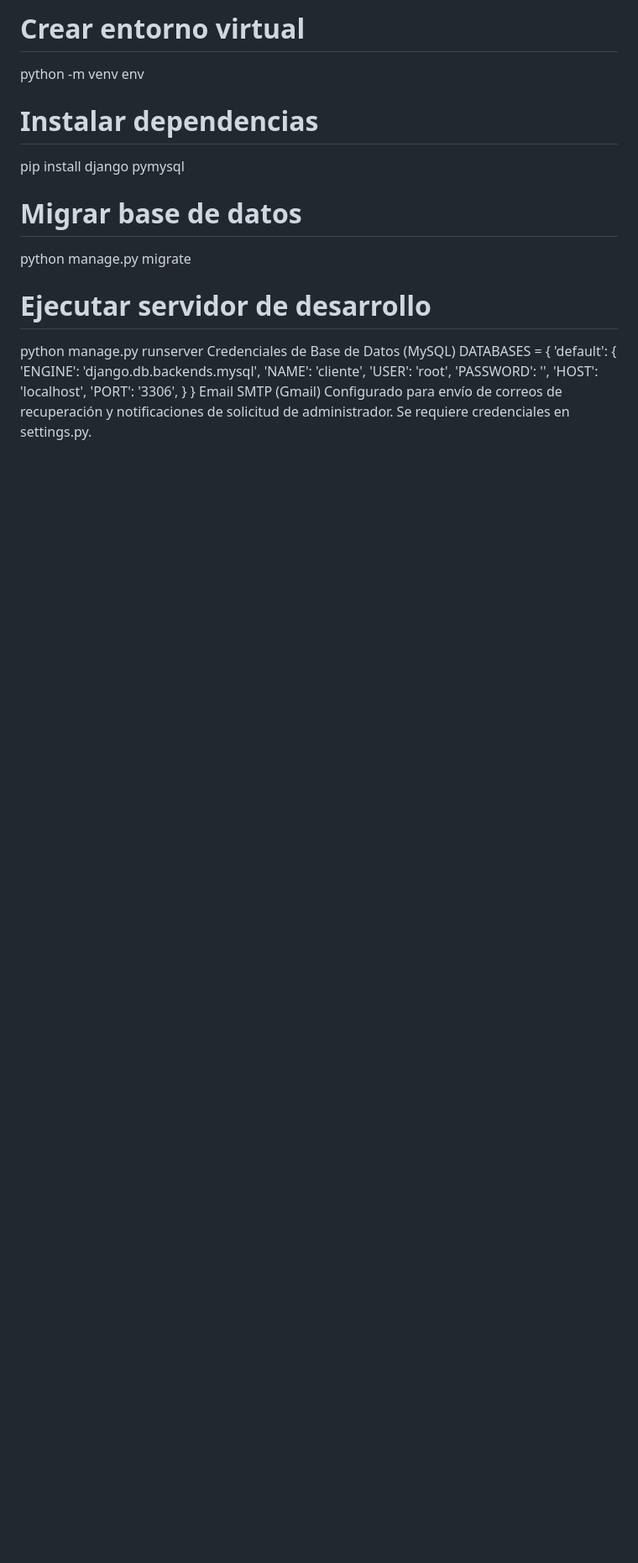
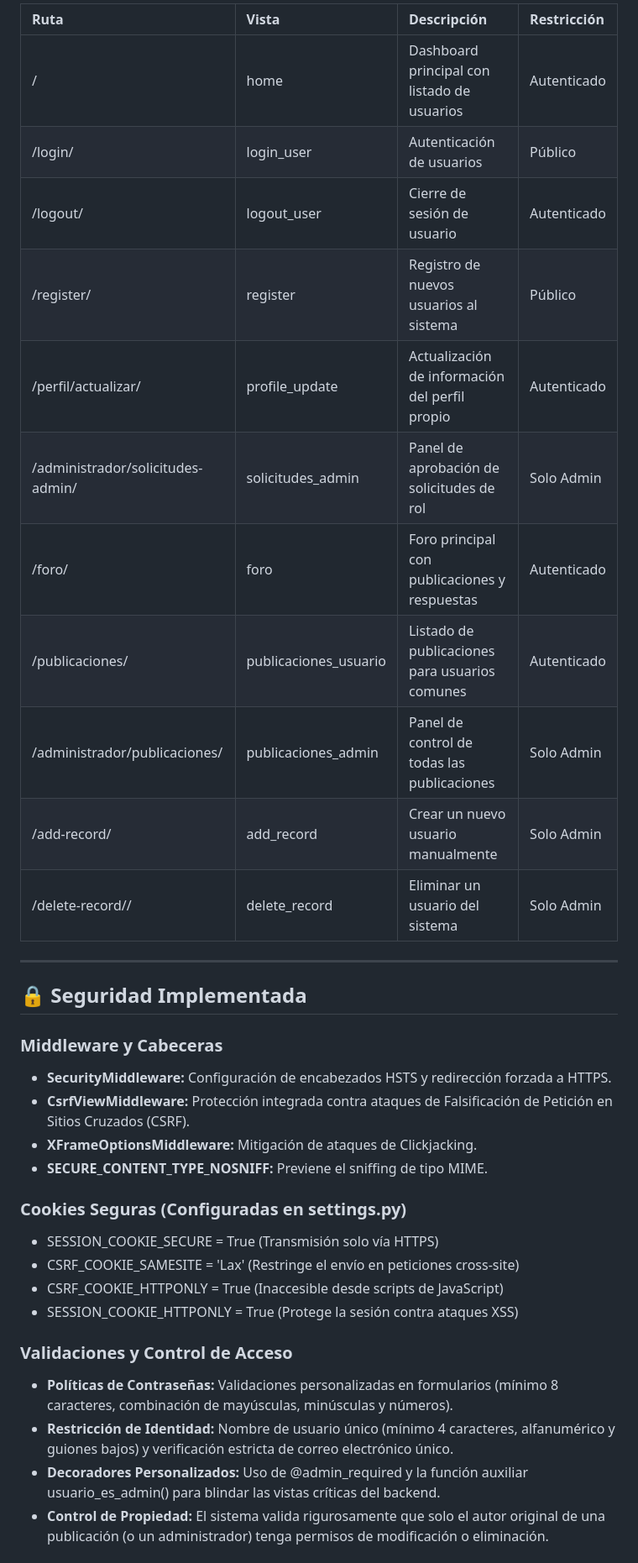
Before and after one commit to Salome0119/Tema_Foro, a Markdown page: README.md, the part around one of its changes. Shown at 84% size. Rendered like a GitHub page; blank space fills up the shorter version.

```diff
--- a/README.md
+++ b/README.md
@@ -94,25 +64,37 @@ git clone [repo-url]
 
-# Crear entorno virtual
-python -m venv env
+| Ruta | Vista | Descripción | Restricción |
+| :--- | :--- | :--- | :--- |
+| / | home | Dashboard principal con listado de usuarios | Autenticado |
+| /login/ | login_user | Autenticación de usuarios | Público |
+| /logout/ | logout_user | Cierre de sesión de usuario | Autenticado |
+| /register/ | register | Registro de nuevos usuarios al sistema | Público |
+| /perfil/actualizar/ | profile_update | Actualización de información del perfil propio | Autenticado |
+| /administrador/solicitudes-admin/ | solicitudes_admin | Panel de aprobación de solicitudes de rol | Solo Admin |
+| /foro/ | foro | Foro principal con publicaciones y respuestas | Autenticado |
+| /publicaciones/ | publicaciones_usuario | Listado de publicaciones para usuarios comunes | Autenticado |
+| /administrador/publicaciones/ | publicaciones_admin | Panel de control de todas las publicaciones | Solo Admin |
+| /add-record/ | add_record | Crear un nuevo usuario manualmente | Solo Admin |
+| /delete-record/<pk>/ | delete_record | Eliminar un usuario del sistema | Solo Admin |
 
-# Instalar dependencias
-pip install django pymysql
+---
 
-# Migrar base de datos
-python manage.py migrate
+## 🔒 Seguridad Implementada
 
-# Ejecutar servidor de desarrollo
-python manage.py runserver
-Credenciales de Base de Datos (MySQL)
-DATABASES = {
-    'default': {
-        'ENGINE': 'django.db.backends.mysql',
-        'NAME': 'cliente',
-        'USER': 'root',
-        'PASSWORD': '',
-        'HOST': 'localhost',
-        'PORT': '3306',
-    }
-}
-Email SMTP (Gmail)
-Configurado para envío de correos de recuperación y notificaciones de solicitud de administrador. Se requiere credenciales en settings.py.
+### Middleware y Cabeceras
+* **SecurityMiddleware:** Configuración de encabezados HSTS y redirección forzada a HTTPS.
+* **CsrfViewMiddleware:** Protección integrada contra ataques de Falsificación de Petición en Sitios Cruzados (CSRF).
+* **XFrameOptionsMiddleware:** Mitigación de ataques de Clickjacking.
+* **SECURE_CONTENT_TYPE_NOSNIFF:** Previene el sniffing de tipo MIME.
+
+### Cookies Seguras (Configuradas en settings.py)
+* SESSION_COOKIE_SECURE = True (Transmisión solo vía HTTPS)
+* CSRF_COOKIE_SAMESITE = 'Lax' (Restringe el envío en peticiones cross-site)
+* CSRF_COOKIE_HTTPONLY = True (Inaccesible desde scripts de JavaScript)
+* SESSION_COOKIE_HTTPONLY = True (Protege la sesión contra ataques XSS)
+
+### Validaciones y Control de Acceso
+* **Políticas de Contraseñas:** Validaciones personalizadas en formularios (mínimo 8 caracteres, combinación de mayúsculas, minúsculas y números).
+* **Restricción de Identidad:** Nombre de usuario único (mínimo 4 caracteres, alfanumérico y guiones bajos) y verificación estricta de correo electrónico único.
+* **Decoradores Personalizados:** Uso de @admin_required y la función auxiliar usuario_es_admin() para blindar las vistas críticas del backend.
+* **Control de Propiedad:** El sistema valida rigurosamente que solo el autor original de una publicación (o un administrador) tenga permisos de modificación o eliminación.
+
```
Also changed, not shown: other parts of README.md (+109 -83 lines).
